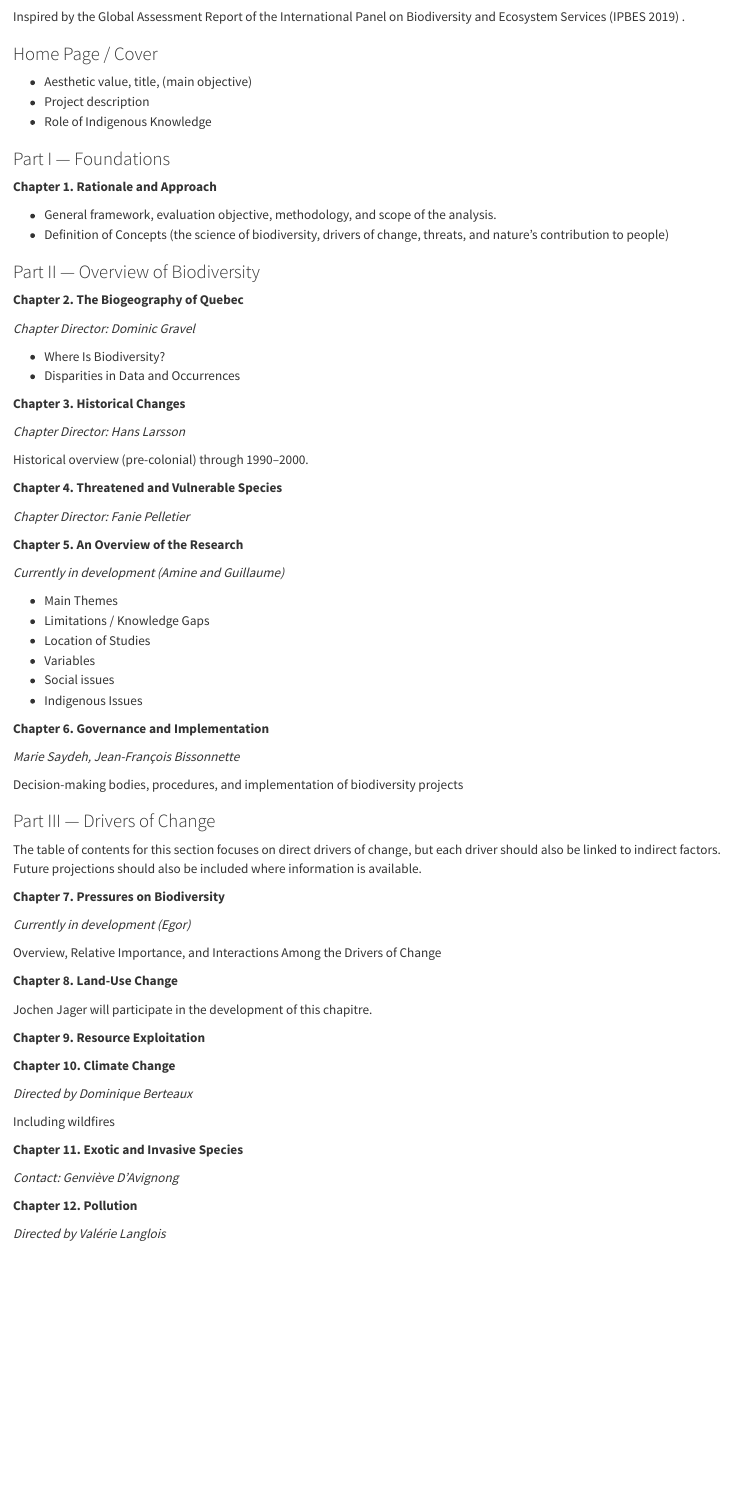
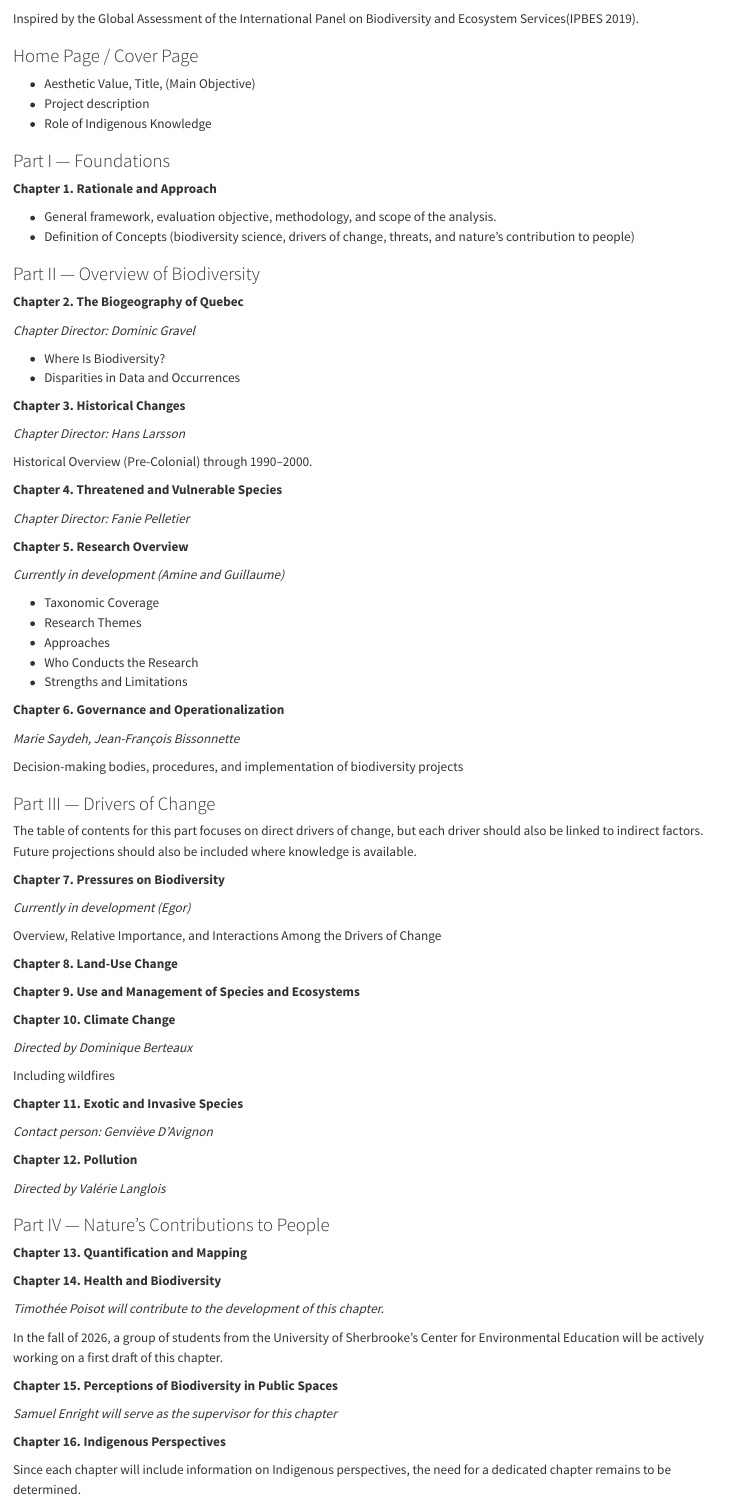
Before and after one commit to QCBS/rQEB, a Quarto document (scope/TDM.en.qmd): the page in a window 1100 px wide, from 60 px down. Rendered offline with R 4.5, knitr and Pandoc in place of Quarto, with nearby package versions.

Commit message:
Update TOC

```diff
--- a/scope/TDM.en.qmd
+++ b/scope/TDM.en.qmd
@@ -8,9 +8,9 @@
 
-Inspired by the Global Assessment Report of the International Panel on Biodiversity and Ecosystem Services [@ipbes2019] .
+Inspired by the Global Assessment of the International Panel on Biodiversity and Ecosystem Services[@ipbes2019].
 
-### Home Page / Cover {.unnumbered}
+### Home Page / Cover Page {.unnumbered}
 
-- Aesthetic value, title, (main objective)
+- Aesthetic Value, Title, (Main Objective)
 - Project description
 - Role of Indigenous Knowledge
 
@@ -19,7 +19,7 @@
 **Chapter 1. Rationale and Approach**
 
 - General framework, evaluation objective, methodology, and scope of the analysis.
-- Definition of Concepts (the science of biodiversity, drivers of change, threats, and nature’s contribution to people)
+- Definition of Concepts (biodiversity science, drivers of change, threats, and nature’s contribution to people)
 
 ### Part II — Overview of Biodiversity {.unnumbered}
 
@@ -34,24 +34,23 @@
 
 *Chapter Director: Hans Larsson*
 
-Historical overview (pre-colonial) through 1990–2000.
+Historical Overview (Pre-Colonial) through 1990–2000.
 
 **Chapter 4. Threatened and Vulnerable Species**
 
 *Chapter Director: Fanie Pelletier*
 
-**Chapter 5. An Overview of the Research**
+**Chapter 5. Research Overview**
 
 *Currently in development (Amine and Guillaume)*
 
-- Main Themes
-- Limitations / Knowledge Gaps
-- Location of Studies
-- Variables
-- Social issues
-- Indigenous Issues
+- Taxonomic Coverage
+- Research Themes
+- Approaches
+- Who Conducts the Research
+- Strengths and Limitations
 
-**Chapter 6. Governance and Implementation**
+**Chapter 6. Governance and Operationalization**
 
 *Marie Saydeh, Jean-François Bissonnette*
 
@@ -59,7 +58,7 @@
 
 ### Part III — Drivers of Change {.unnumbered}
 
-The table of contents for this section focuses on direct drivers of change, but each driver should also be linked to indirect factors. Future projections should also be included where information is available.
+The table of contents for this part focuses on direct drivers of change, but each driver should also be linked to indirect factors. Future projections should also be included where knowledge is available.
 
 **Chapter 7. Pressures on Biodiversity**
 
@@ -69,9 +68,7 @@
 
 **Chapter 8. Land-Use Change**
 
-Jochen Jager will participate in the development of this chapitre.
-
-**Chapter 9. Resource Exploitation**
+**Chapter 9. Use and Management of Species and Ecosystems**
 
 **Chapter 10. Climate Change**
 
@@ -81,7 +78,7 @@
 
 **Chapter 11. Exotic and Invasive Species**
 
-*Contact: Genviève D'Avignong*
+*Contact person: Genviève D'Avignon*
 
 **Chapter 12. Pollution**
 
@@ -98,6 +93,6 @@
 *Timothée Poisot will contribute to the development of this chapter.*
 
-In the fall of 2026, a group of students from the *Centre de formation universitaire en environnement* at Sherbroke University will be actively working on a first draft of this chapter.
+In the fall of 2026, a group of students from the University of Sherbrooke’s Center for Environmental Education will be actively working on a first draft of this chapter.
 
 **Chapter 15. Perceptions of Biodiversity in Public Spaces**
 
```
Also changed, not shown: scope/TDM.en.qmd (10 more changed lines).
